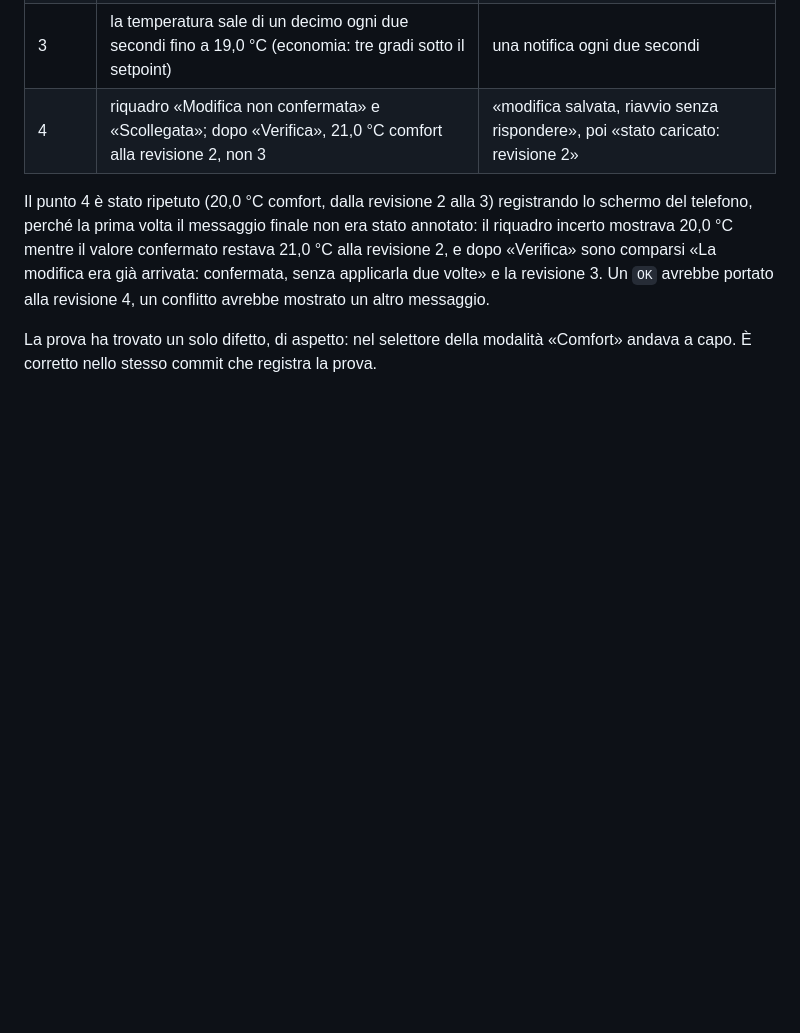
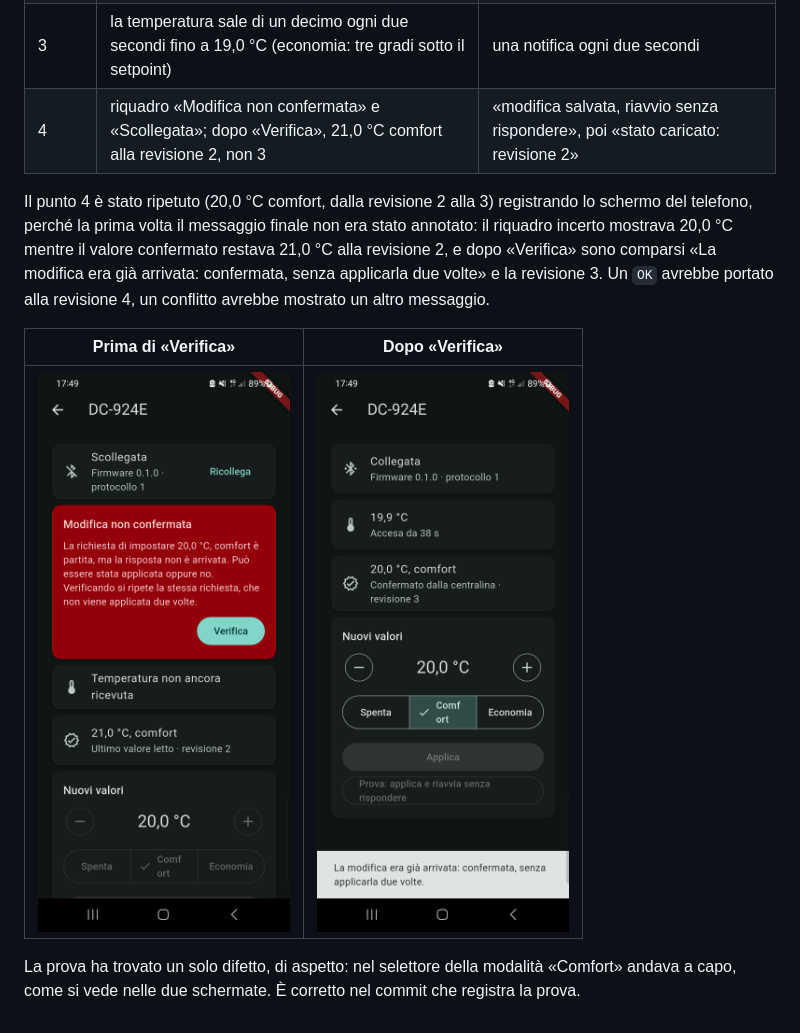
Before and after one commit to zanzaro-mirco/device_commissioning, a Markdown page: firmware/README.md, the part around the change. GitHub-like rendering; pictures changed too: firmware/docs/already-applied.png (added), firmware/docs/uncertain.png (added); blank space fills up the shorter version.

Commit message:
Aggiungi le schermate della prova dell'esito incerto
Le due schermate del punto 4 mostrano quello che il testo racconta: la
modifica non confermata tenuta a parte dal valore letto, e dopo la
verifica la conferma con ALREADY_APPLIED alla revisione 3, non alla 4.

```diff
--- a/firmware/README.md
+++ b/firmware/README.md
@@ -96,5 +96,9 @@ incerto mostrava 20,0 °C mentre il valore confermato restava 21,0 °C alla revi
 la revisione 3. Un `OK` avrebbe portato alla revisione 4, un conflitto avrebbe mostrato un altro
 messaggio.
 
+| Prima di «Verifica» | Dopo «Verifica» |
+|---|---|
+| <img src="docs/uncertain.png" width="300" alt="Centralina scollegata; riquadro rosso «Modifica non confermata» per 20,0 °C comfort; sotto, 21,0 °C comfort come ultimo valore letto, revisione 2"> | <img src="docs/already-applied.png" width="300" alt="Centralina collegata; 20,0 °C comfort confermato dalla centralina, revisione 3; messaggio «La modifica era già arrivata: confermata, senza applicarla due volte»"> |
+
 La prova ha trovato un solo difetto, di aspetto: nel selettore della modalità «Comfort» andava a
-capo. È corretto nello stesso commit che registra la prova.
+capo, come si vede nelle due schermate. È corretto nel commit che registra la prova.
```
